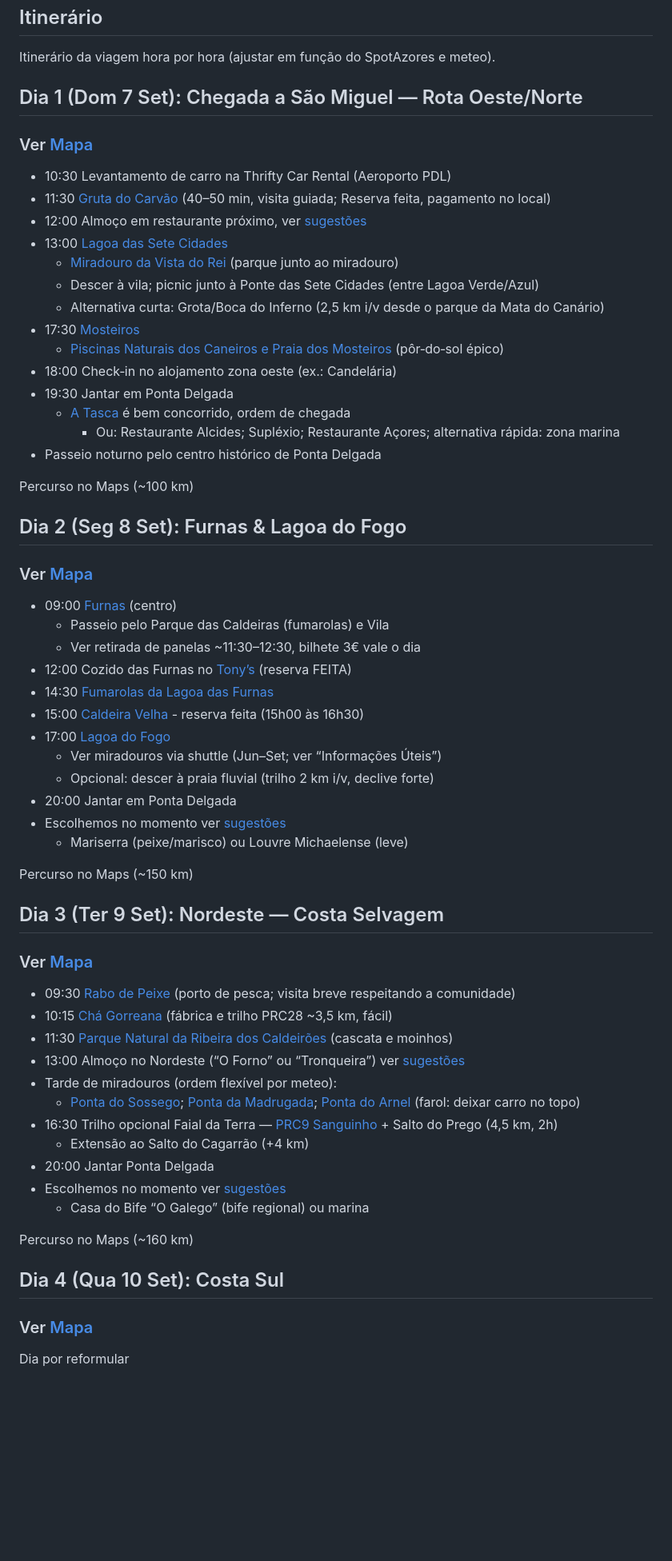
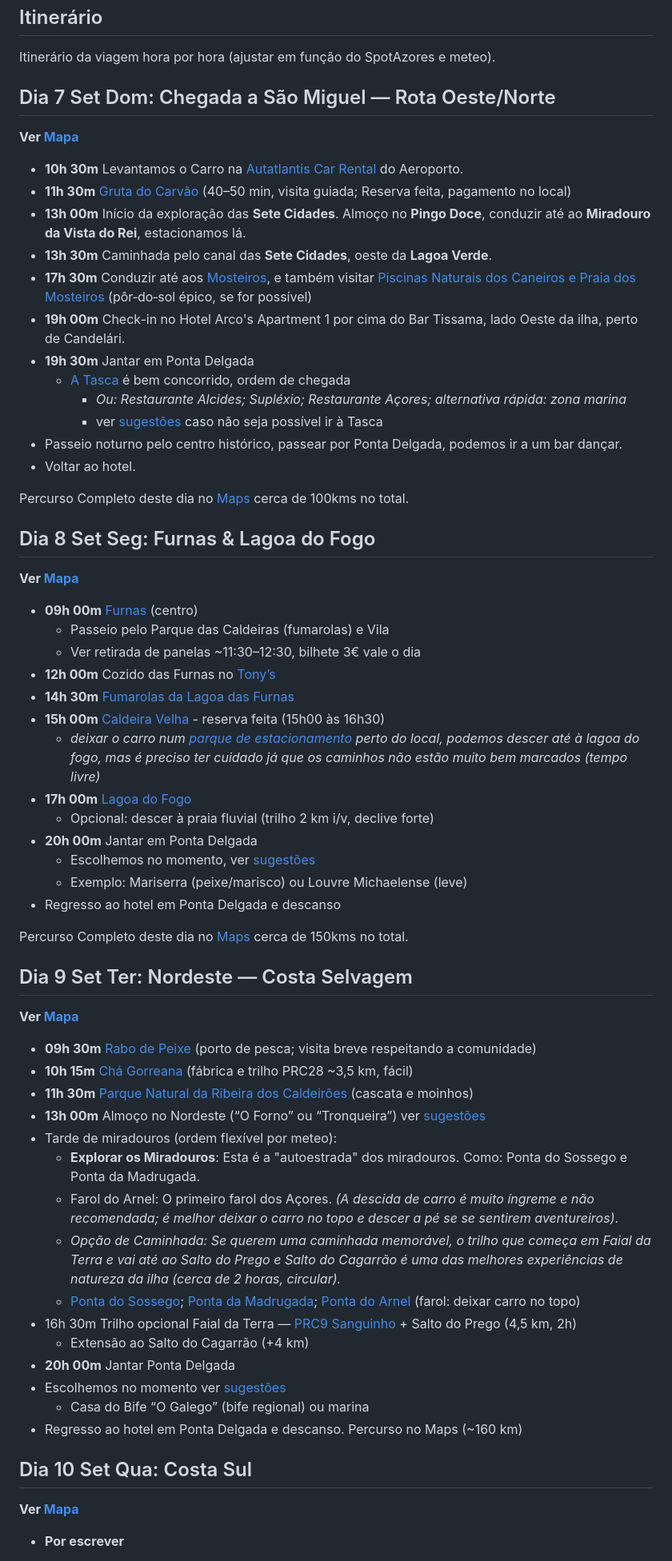
Before and after one commit to ffarps/ffarps.github.io, a Markdown page: pages/articles/acores.md, the part around one of its changes. Shown at 80% size. Drawn GitHub-style; blank space fills up the shorter version.

```diff
--- a/pages/articles/acores.md
+++ b/pages/articles/acores.md
@@ -47,67 +62,69 @@ Guia e itinerário da viagem, contém tabela temporal, restaurantes, mapa, ativi
 
 Itinerário da viagem hora por hora (ajustar em função do SpotAzores e meteo).
 
-## Dia 1 (Dom 7 Set): Chegada a São Miguel — Rota Oeste/Norte
+## Dia 7 Set Dom: Chegada a São Miguel — Rota Oeste/Norte
 
-### Ver [Mapa](#mapa)
+**Ver [Mapa](#mapa)**
 
-- 10:30 Levantamento de carro na Thrifty Car Rental (Aeroporto PDL)
-- 11:30 [Gruta do Carvão](https://maps.app.goo.gl/Frnh59ZsjTxBfstT9) (40–50 min, visita guiada; Reserva feita, pagamento no local)
-- 12:00 Almoço em restaurante próximo, ver [sugestões](#anexo-e-plano-de-restaurantes-por-dia-reservas)
-- 13:00 [Lagoa das Sete Cidades](https://maps.app.goo.gl/EYmEeauggp5Yzgjb9)
-  - [Miradouro da Vista do Rei](https://maps.app.goo.gl/SGVaHnJA1pwGwatj9) (parque junto ao miradouro)
-  - Descer à vila; picnic junto à Ponte das Sete Cidades (entre Lagoa Verde/Azul)
-  - Alternativa curta: Grota/Boca do Inferno (2,5 km i/v desde o parque da Mata do Canário)
-- 17:30 [Mosteiros](https://maps.app.goo.gl/1L5gzfvGPepZqUZV8)
-  - [Piscinas Naturais dos Caneiros e Praia dos Mosteiros](https://maps.app.goo.gl/59cKWd1ThBxZ4v7F8) (pôr‑do‑sol épico)
-- 18:00 Check‑in no alojamento zona oeste (ex.: Candelária)
-- 19:30 Jantar em Ponta Delgada
+- **10h 30m** Levantamos o Carro na [Autatlantis Car Rental](https://encurtador.com.br/KG19A) do Aeroporto.
+- **11h 30m** [Gruta do Carvão](https://maps.app.goo.gl/Frnh59ZsjTxBfstT9) (40–50 min, visita guiada; Reserva feita, pagamento no local)
+- **13h 00m** Início da exploração das **Sete Cidades**. Almoço no **Pingo Doce**, conduzir até ao **Miradouro da Vista do Rei**, estacionamos lá.
+- **13h 30m** Caminhada pelo canal das **Sete Cidades**, oeste da **Lagoa Verde**.
+- **17h 30m** Conduzir até aos [Mosteiros](https://maps.app.goo.gl/1L5gzfvGPepZqUZV8), e também visitar [Piscinas Naturais dos Caneiros e Praia dos Mosteiros](https://maps.app.goo.gl/59cKWd1ThBxZ4v7F8) (pôr‑do‑sol épico, se for possível)
+- **19h 00m** Check-in no Hotel Arco's Apartment 1 por cima do Bar Tissama, lado Oeste da ilha, perto de Candelári.
+- **19h 30m** Jantar em Ponta Delgada
   - [A Tasca](https://maps.app.goo.gl/PSGbj1PXhKGAjTqy6) é bem concorrido, ordem de chegada
-    - Ou: Restaurante Alcides; Supléxio; Restaurante Açores; alternativa rápida: zona marina
-- Passeio noturno pelo centro histórico de Ponta Delgada
+    - *Ou: Restaurante Alcides; Supléxio; Restaurante Açores; alternativa rápida: zona marina*
+    - ver [sugestões](#anexo-e-plano-de-restaurantes-por-dia-reservas) caso não seja possível ir à Tasca
+- Passeio noturno pelo centro histórico, passear por Ponta Delgada, podemos ir a um bar dançar.
+- Voltar ao hotel.
 
-Percurso no Maps (~100 km)
+Percurso Completo deste dia no [Maps](https://www.google.com/maps/place/Continente+Modelo+-+Arrifes/@37.8171399,-25.8378235,28167m/data=!3m1!1e3!4m64!1m57!4m56!1m6!1m2!1s0xb432afa9de903f9:0x5eeb91deb9d21d7!2sAeroporto+Jo%C3%A3o+Paulo+II,+9500-749+Ponta+Delgada!2m2!1d-25.7103849!2d37.7493461!1m6!1m2!1s0xb432ac628a2b6c7:0x30fe87c77ec3e973!2sGruta+do+Carv%C3%A3o!2m2!1d-25.6870621!2d37.748173!1m5!1m1!1s0xb432b05bfb52e85:0x9d1b9cb3f6f95d05!2m2!1d-25.7017!2d37.760108!1m6!1m2!1s0xb432e303933fe73:0x15523536981e99c6!2sMiradouro+da+Vista+do+Rei!2m2!1d-25.7949351!2d37.8392814!1m6!1m2!1s0xb4330eeabead3cb:0x6556edbfe3d970f1!2sPiscinas+Naturais+Caneiros!2m2!1d-25.822313!2d37.898046!1m6!1m2!1s0xb43301ae367c079:0x4131afbde23d28a3!2sBAR+TIMASSA!2m2!1d-25.8383509!2d37.847709!1m6!1m2!1s0xb432acc76b00e97:0x765580f24e6fc416!2sPonta+Delgada!2m2!1d-25.6686725!2d37.7394207!1m6!1m2!1s0xb43301ae367c079:0x4131afbde23d28a3!2sBAR+TIMASSA,+estrada+regional+73+75,+9555-066+Ginetes!2m2!1d-25.8383509!2d37.847709!3e0!3m5!1s0xb432b05bfb52e85:0x9d1b9cb3f6f95d05!8m2!3d37.760108!4d-25.7017!16s%2Fg%2F11f3c08d5g?entry=ttu&g_ep=EgoyMDI1MDgyNS4wIKXMDSoASAFQAw%3D%3D) cerca de 100kms no total.
 
-## Dia 2 (Seg 8 Set): Furnas & Lagoa do Fogo
+## Dia 8 Set Seg: Furnas & Lagoa do Fogo
 
-### Ver [Mapa](#mapa)
+**Ver [Mapa](#mapa)**
 
-- 09:00 [Furnas](https://maps.app.goo.gl/NaZowrskPa1MogEJ8) (centro)
+- **09h 00m** [Furnas](https://maps.app.goo.gl/NaZowrskPa1MogEJ8) (centro)
   - Passeio pelo Parque das Caldeiras (fumarolas) e Vila
   - Ver retirada de panelas ~11:30–12:30, bilhete 3€ vale o dia
-- 12:00 Cozido das Furnas no [Tony’s](https://maps.app.goo.gl/8nRAqF4qA6s8jJtu5) (reserva FEITA)
-- 14:30 [Fumarolas da Lagoa das Furnas](https://maps.app.goo.gl/Zmbpm7wKaydvJYdx8)
-- 15:00 [Caldeira Velha](https://maps.app.goo.gl/nkHZ53DXQs2TEhiW6) - reserva feita (15h00 às 16h30)
-- 17:00 [Lagoa do Fogo](https://maps.app.goo.gl/Jc9bLoXn38pp4Rv68)
-  - Ver miradouros via shuttle (Jun–Set; ver “Informações Úteis”)
+- **12h 00m** Cozido das Furnas no [Tony’s](https://maps.app.goo.gl/8nRAqF4qA6s8jJtu5)
+- **14h 30m** [Fumarolas da Lagoa das Furnas](https://maps.app.goo.gl/Zmbpm7wKaydvJYdx8)
+- **15h 00m** [Caldeira Velha](https://maps.app.goo.gl/nkHZ53DXQs2TEhiW6) - reserva feita (15h00 às 16h30)
+  - *deixar o carro num [parque de estacionamento](https://shorturl.at/Lykdz) perto do local, podemos descer até à lagoa do fogo, mas é preciso ter cuidado já que os caminhos não estão muito bem marcados (tempo livre)*
+- **17h 00m** [Lagoa do Fogo](https://maps.app.goo.gl/Jc9bLoXn38pp4Rv68)
   - Opcional: descer à praia fluvial (trilho 2 km i/v, declive forte)
-- 20:00 Jantar em Ponta Delgada
-- Escolhemos no momento ver [sugestões](#anexo-e-plano-de-restaurantes-por-dia-reservas)
-  - Mariserra (peixe/marisco) ou Louvre Michaelense (leve)
+- **20h 00m** Jantar em Ponta Delgada
+  - Escolhemos no momento, ver [sugestões](#anexo-e-plano-de-restaurantes-por-dia-reservas)
+  - Exemplo: Mariserra (peixe/marisco) ou Louvre Michaelense (leve)
+- Regresso ao hotel em Ponta Delgada e descanso
 
-Percurso no Maps (~150 km)
+Percurso Completo deste dia no [Maps](https://shorturl.at/u7K9D) cerca de 150kms no total.
 
-## Dia 3 (Ter 9 Set): Nordeste — Costa Selvagem
+## Dia 9 Set Ter: Nordeste — Costa Selvagem
 
-### Ver [Mapa](#mapa)
+**Ver [Mapa](#mapa)**
 
-- 09:30 [Rabo de Peixe](https://maps.app.goo.gl/PbFSQMpM7AvcV6Ar6) (porto de pesca; visita breve respeitando a comunidade)
-- 10:15 [Chá Gorreana](https://maps.app.goo.gl/ei3a3yGNgVqziQtJ9) (fábrica e trilho PRC28 ~3,5 km, fácil)
-- 11:30 [Parque Natural da Ribeira dos Caldeirões](https://maps.app.goo.gl/KYT878s8YgQuzd3Y9) (cascata e moinhos)
-- 13:00 Almoço no Nordeste (“O Forno” ou “Tronqueira”) ver [sugestões](#anexo-e-plano-de-restaurantes-por-dia-reservas)
+- **09h 30m** [Rabo de Peixe](https://maps.app.goo.gl/PbFSQMpM7AvcV6Ar6) (porto de pesca; visita breve respeitando a comunidade)
+- **10h 15m** [Chá Gorreana](https://maps.app.goo.gl/ei3a3yGNgVqziQtJ9) (fábrica e trilho PRC28 ~3,5 km, fácil)
+- **11h 30m** [Parque Natural da Ribeira dos Caldeirões](https://maps.app.goo.gl/KYT878s8YgQuzd3Y9) (cascata e moinhos)
+- **13h 00m** Almoço no Nordeste (“O Forno” ou “Tronqueira”) ver [sugestões](#anexo-e-plano-de-restaurantes-por-dia-reservas)
 - Tarde de miradouros (ordem flexível por meteo):
+  - **Explorar os Miradouros**: Esta é a "autoestrada" dos miradouros. Como: Ponta do Sossego e Ponta da Madrugada.
+  - Farol do Arnel: O primeiro farol dos Açores. *(A descida de carro é muito íngreme e não recomendada; é melhor deixar o carro no topo e descer a pé se se sentirem aventureiros)*.
+  - *Opção de Caminhada: Se querem uma caminhada memorável, o trilho que começa em Faial da Terra e vai até ao Salto do Prego e Salto do Cagarrão é uma das melhores experiências de natureza da ilha (cerca de 2 horas, circular).*
   - [Ponta do Sossego](https://maps.app.goo.gl/3xvXBV5nCej4vARf7); [Ponta da Madrugada](https://maps.app.goo.gl/WFyKVnS2rjigWfjZ7); [Ponta do Arnel](https://maps.app.goo.gl/Bq2jze4pqvLE9pso6) (farol: deixar carro no topo)
-- 16:30 Trilho opcional Faial da Terra — [PRC9 Sanguinho](https://maps.app.goo.gl/1wgHd7WcC2VkQTDj9) + Salto do Prego (4,5 km, 2h)
+- 16h 30m Trilho opcional Faial da Terra — [PRC9 Sanguinho](https://maps.app.goo.gl/1wgHd7WcC2VkQTDj9) + Salto do Prego (4,5 km, 2h)
   - Extensão ao Salto do Cagarrão (+4 km)
-- 20:00 Jantar Ponta Delgada
+- **20h 00m** Jantar Ponta Delgada
 - Escolhemos no momento ver [sugestões](#anexo-e-plano-de-restaurantes-por-dia-reservas)
   - Casa do Bife “O Galego” (bife regional) ou marina
-
+- Regresso ao hotel em Ponta Delgada e descanso.
 Percurso no Maps (~160 km)
 
-## Dia 4 (Qua 10 Set): Costa Sul
+## Dia 10 Set Qua: Costa Sul
 
-### Ver [Mapa](#mapa)
+**Ver [Mapa](#mapa)**
 
-Dia por reformular
+- **Por escrever**
 
```
Also changed, not shown: other parts of pages/articles/acores.md (+101 -68 lines).
